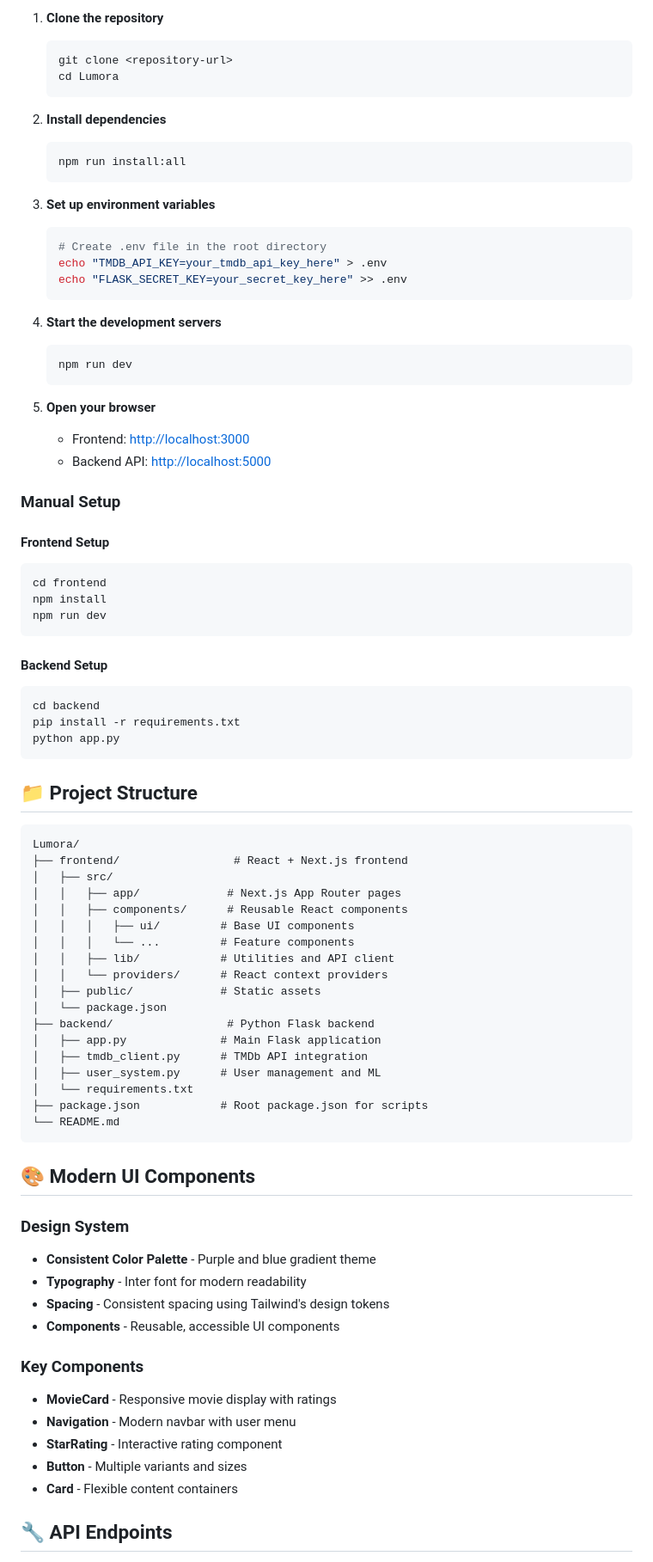
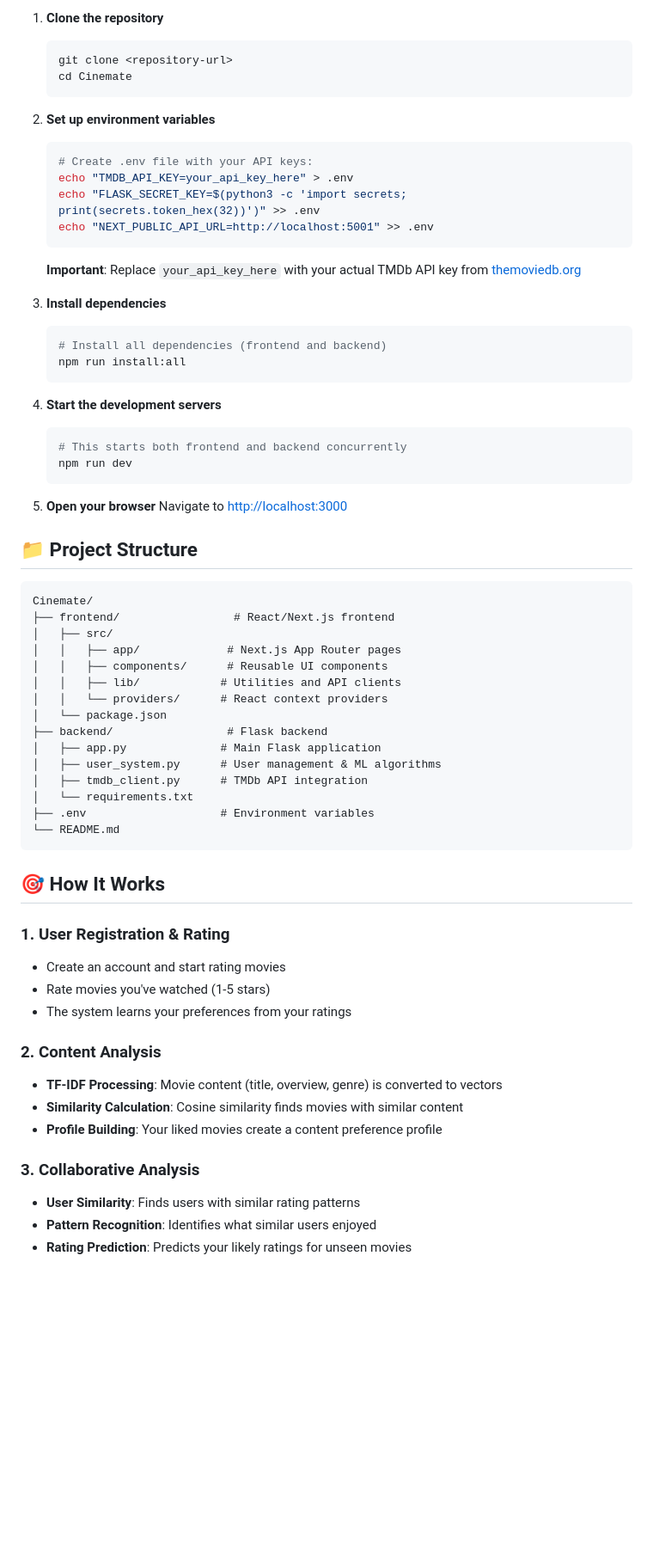
Before and after one commit to Jihx-0/cinemate-recommendation-engine, a Markdown page: README.md, the part around one of its changes. Shown at 86% size. GitHub-like rendering; blank space fills up the shorter version.

````diff
--- a/README.md
+++ b/README.md
@@ -73,83 +67,68 @@ A cutting-edge movie recommendation platform built with **React + Next.js + Type
 1. **Clone the repository**
    ```bash
    git clone <repository-url>
-   cd Lumora
+   cd Cinemate
    ```
 
-2. **Install dependencies**
+2. **Set up environment variables**
    ```bash
-   npm run install:all
+   # Create .env file with your API keys:
+   echo "TMDB_API_KEY=your_api_key_here" > .env
+   echo "FLASK_SECRET_KEY=$(python3 -c 'import secrets; print(secrets.token_hex(32))')" >> .env
+   echo "NEXT_PUBLIC_API_URL=http://localhost:5001" >> .env
    ```
 
-3. **Set up environment variables**
+   **Important**: Replace `your_api_key_here` with your actual TMDb API key from [themoviedb.org](https://www.themoviedb.org/settings/api)
+
+3. **Install dependencies**
    ```bash
-   # Create .env file in the root directory
-   echo "TMDB_API_KEY=your_tmdb_api_key_here" > .env
-   echo "FLASK_SECRET_KEY=your_secret_key_here" >> .env
+   # Install all dependencies (frontend and backend)
+   npm run install:all
    ```
 
 4. **Start the development servers**
    ```bash
+   # This starts both frontend and backend concurrently
    npm run dev
    ```
 
 5. **Open your browser**
-   - Frontend: [http://localhost:3000](http://localhost:3000)
-   - Backend API: [http://localhost:5000](http://localhost:5000)
-
-### Manual Setup
-
-#### Frontend Setup
-```bash
-cd frontend
-npm install
-npm run dev
-```
-
-#### Backend Setup
-```bash
-cd backend
-pip install -r requirements.txt
-python app.py
-```
+   Navigate to [http://localhost:3000](http://localhost:3000)
 
 ## 📁 Project Structure
 
 ```
-Lumora/
-├── frontend/                 # React + Next.js frontend
+Cinemate/
+├── frontend/                 # React/Next.js frontend
 │   ├── src/
 │   │   ├── app/             # Next.js App Router pages
-│   │   ├── components/      # Reusable React components
-│   │   │   ├── ui/         # Base UI components
-│   │   │   └── ...         # Feature components
-│   │   ├── lib/            # Utilities and API client
+│   │   ├── components/      # Reusable UI components
+│   │   ├── lib/            # Utilities and API clients
 │   │   └── providers/      # React context providers
-│   ├── public/             # Static assets
 │   └── package.json
-├── backend/                 # Python Flask backend
+├── backend/                 # Flask backend
 │   ├── app.py              # Main Flask application
+│   ├── user_system.py      # User management & ML algorithms
 │   ├── tmdb_client.py      # TMDb API integration
-│   ├── user_system.py      # User management and ML
 │   └── requirements.txt
-├── package.json            # Root package.json for scripts
+├── .env                    # Environment variables
 └── README.md
 ```
 
-## 🎨 Modern UI Components
+## 🎯 How It Works
 
-### Design System
-- **Consistent Color Palette** - Purple and blue gradient theme
-- **Typography** - Inter font for modern readability
-- **Spacing** - Consistent spacing using Tailwind's design tokens
-- **Components** - Reusable, accessible UI components
+### 1. User Registration & Rating
+- Create an account and start rating movies
+- Rate movies you've watched (1-5 stars)
+- The system learns your preferences from your ratings
 
-### Key Components
-- **MovieCard** - Responsive movie display with ratings
-- **Navigation** - Modern navbar with user menu
-- **StarRating** - Interactive rating component
-- **Button** - Multiple variants and sizes
-- **Card** - Flexible content containers
+### 2. Content Analysis
+- **TF-IDF Processing**: Movie content (title, overview, genre) is converted to vectors
+- **Similarity Calculation**: Cosine similarity finds movies with similar content
+- **Profile Building**: Your liked movies create a content preference profile
 
-## 🔧 API Endpoints
+### 3. Collaborative Analysis
+- **User Similarity**: Finds users with similar rating patterns
+- **Pattern Recognition**: Identifies what similar users enjoyed
+- **Rating Prediction**: Predicts your likely ratings for unseen movies
 
````
Also changed, not shown: other parts of README.md (+80 -103 lines).
